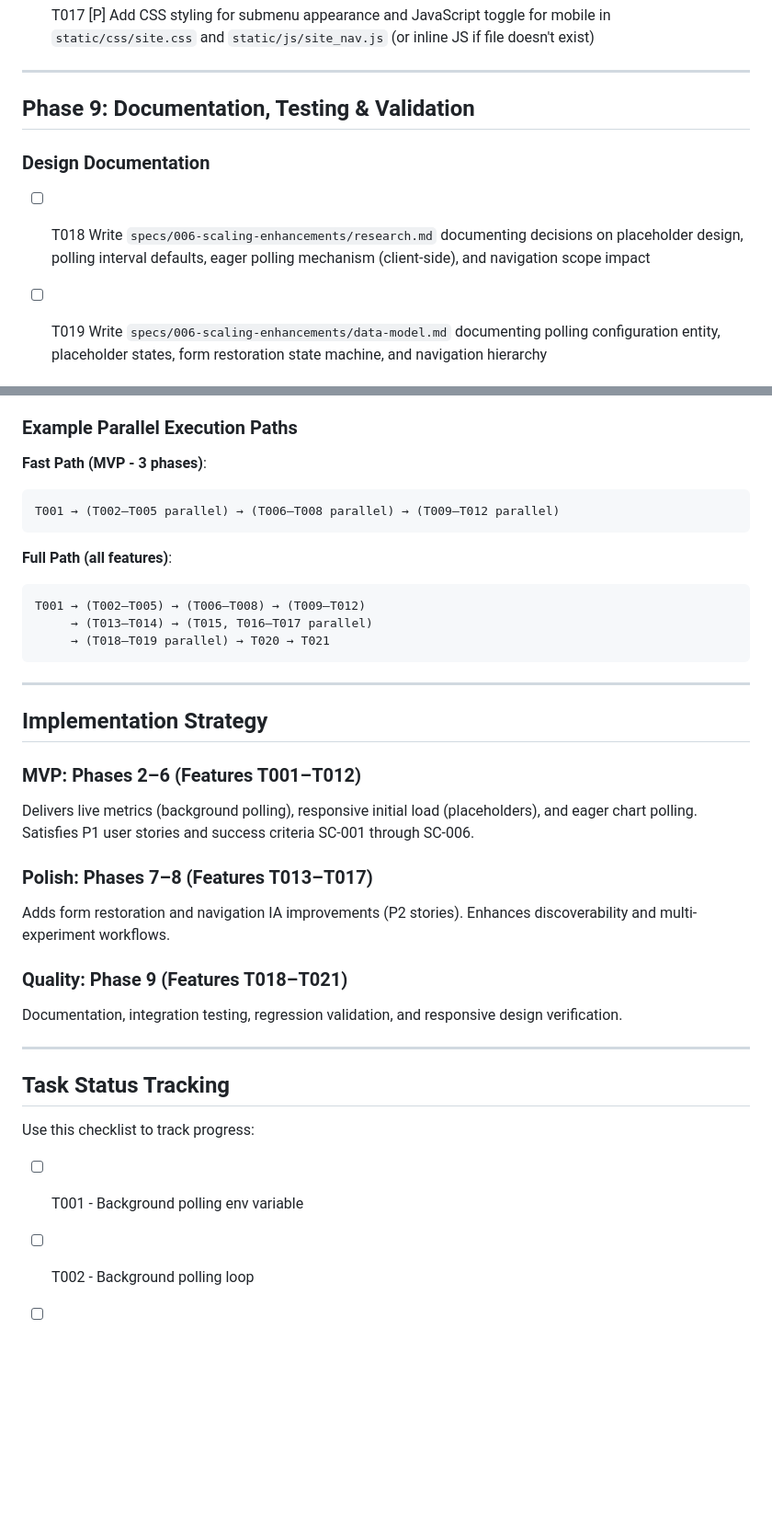
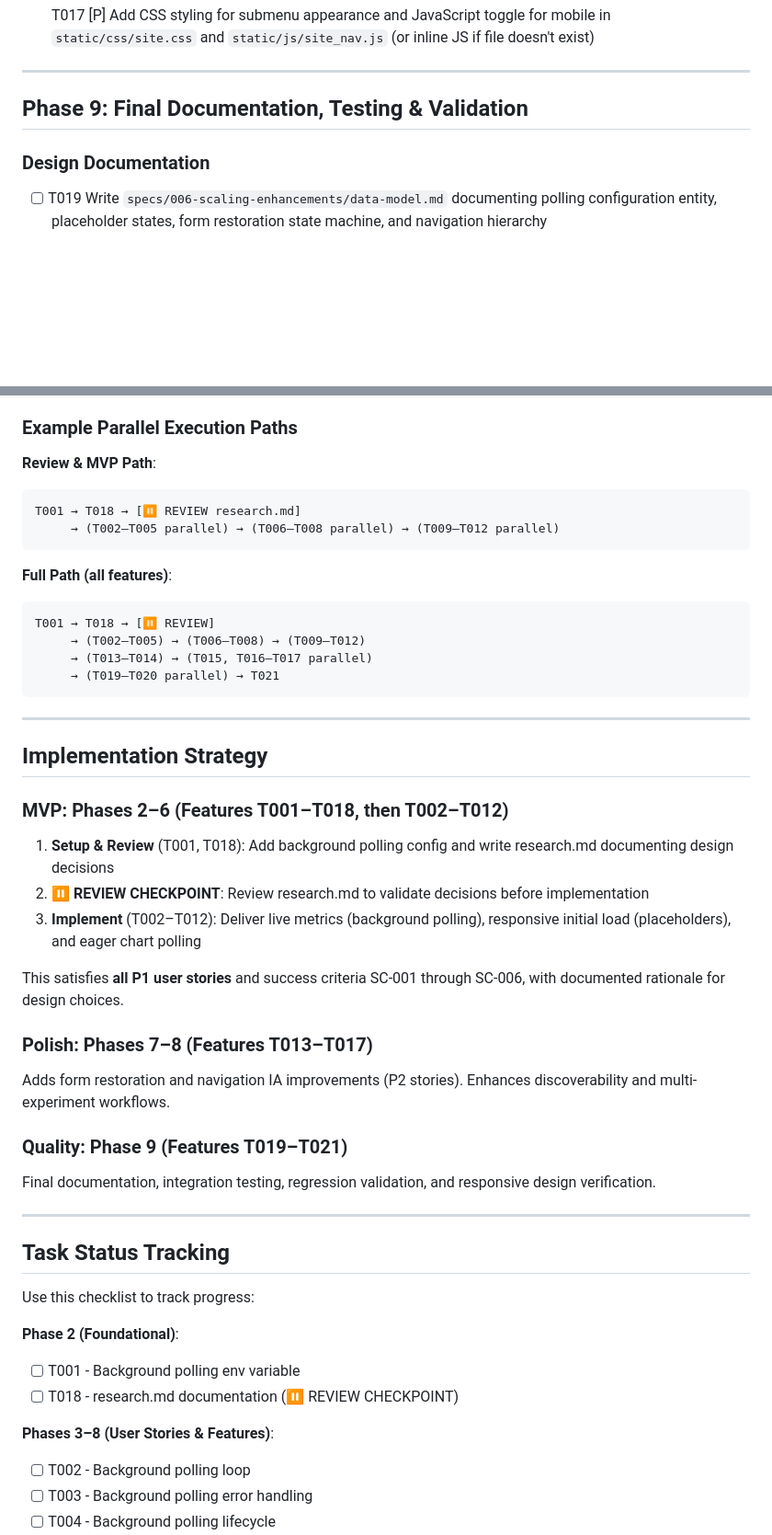
Before and after one commit to dabaker6/personal_website, a Markdown page: specs/006-scaling-enhancements/tasks.md, 2 parts joined by grey strips. Shown at 92% size. Rendered like a GitHub page; blank space fills up the shorter version.

Commit message:
Move research to beginning to evaluate decisions before implementation

````diff
--- a/specs/006-scaling-enhancements/tasks.md
+++ b/specs/006-scaling-enhancements/tasks.md
@@ -146,11 +150,9 @@
 
 ---
 
-## Phase 9: Documentation, Testing & Validation
+## Phase 9: Final Documentation, Testing & Validation
 
 ### Design Documentation
-
-- [ ] T018 Write `specs/006-scaling-enhancements/research.md` documenting decisions on placeholder design, polling interval defaults, eager polling mechanism (client-side), and navigation scope impact
 
 - [ ] T019 Write `specs/006-scaling-enhancements/data-model.md` documenting polling configuration entity, placeholder states, form restoration state machine, and navigation hierarchy
 
@@ -194,30 +196,36 @@
 
 ### Example Parallel Execution Paths
 
-**Fast Path (MVP - 3 phases)**:
+**Review & MVP Path**:
 ```
-T001 → (T002–T005 parallel) → (T006–T008 parallel) → (T009–T012 parallel)
+T001 → T018 → [⏸️ REVIEW research.md]
+     → (T002–T005 parallel) → (T006–T008 parallel) → (T009–T012 parallel)
 ```
 
 **Full Path (all features)**:
 ```
-T001 → (T002–T005) → (T006–T008) → (T009–T012)
+T001 → T018 → [⏸️ REVIEW]
+     → (T002–T005) → (T006–T008) → (T009–T012)
      → (T013–T014) → (T015, T016–T017 parallel)
-     → (T018–T019 parallel) → T020 → T021
+     → (T019–T020 parallel) → T021
 ```
 
 ---
 
 ## Implementation Strategy
 
-### MVP: Phases 2–6 (Features T001–T012)
-Delivers live metrics (background polling), responsive initial load (placeholders), and eager chart polling. Satisfies P1 user stories and success criteria SC-001 through SC-006.
+### MVP: Phases 2–6 (Features T001–T018, then T002–T012)
+1. **Setup & Review** (T001, T018): Add background polling config and write research.md documenting design decisions
+2. **⏸️ REVIEW CHECKPOINT**: Review research.md to validate decisions before implementation
+3. **Implement** (T002–T012): Deliver live metrics (background polling), responsive initial load (placeholders), and eager chart polling
+
+This satisfies **all P1 user stories** and success criteria SC-001 through SC-006, with documented rationale for design choices.
 
 ### Polish: Phases 7–8 (Features T013–T017)
 Adds form restoration and navigation IA improvements (P2 stories). Enhances discoverability and multi-experiment workflows.
 
-### Quality: Phase 9 (Features T018–T021)
-Documentation, integration testing, regression validation, and responsive design verification.
+### Quality: Phase 9 (Features T019–T021)
+Final documentation, integration testing, regression validation, and responsive design verification.
 
 ---
 
@@ -225,7 +233,11 @@ Documentation, integration testing, regression validation, and responsive design
 
 Use this checklist to track progress:
 
+**Phase 2 (Foundational)**:
 - [ ] T001 - Background polling env variable
+- [ ] T018 - research.md documentation (⏸️ REVIEW CHECKPOINT)
+
+**Phases 3–8 (User Stories & Features)**:
 - [ ] T002 - Background polling loop
 - [ ] T003 - Background polling error handling
 - [ ] T004 - Background polling lifecycle
````
Also changed, not shown: other parts of specs/006-scaling-enhancements/tasks.md (+32 -4 lines).
